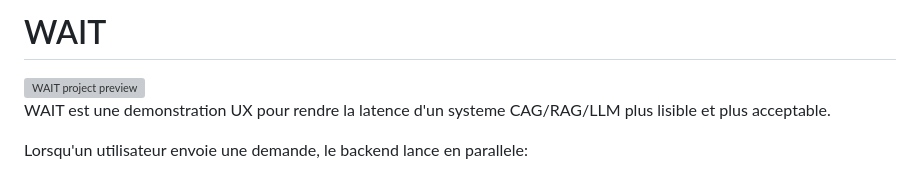
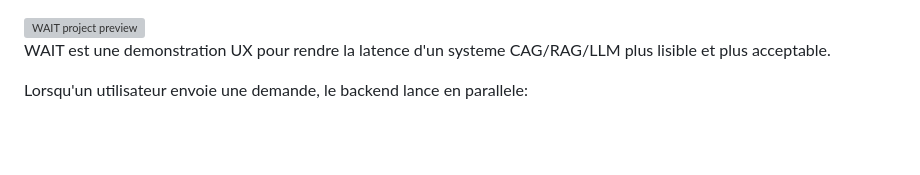
Before and after one commit to jr534/Wait, a Markdown page: README.md, the part around the change. Rendered like a GitHub page; blank space fills up the shorter version; grey boxes are pictures that could not be loaded.

```diff
--- a/README.md
+++ b/README.md
@@ -1,4 +1,3 @@
-# WAIT
 
 <img width="3840" height="2160" alt="WAIT project preview" src="https://github.com/user-attachments/assets/efb08f30-374f-4e1f-bd77-8ae300386340" />
 
```
